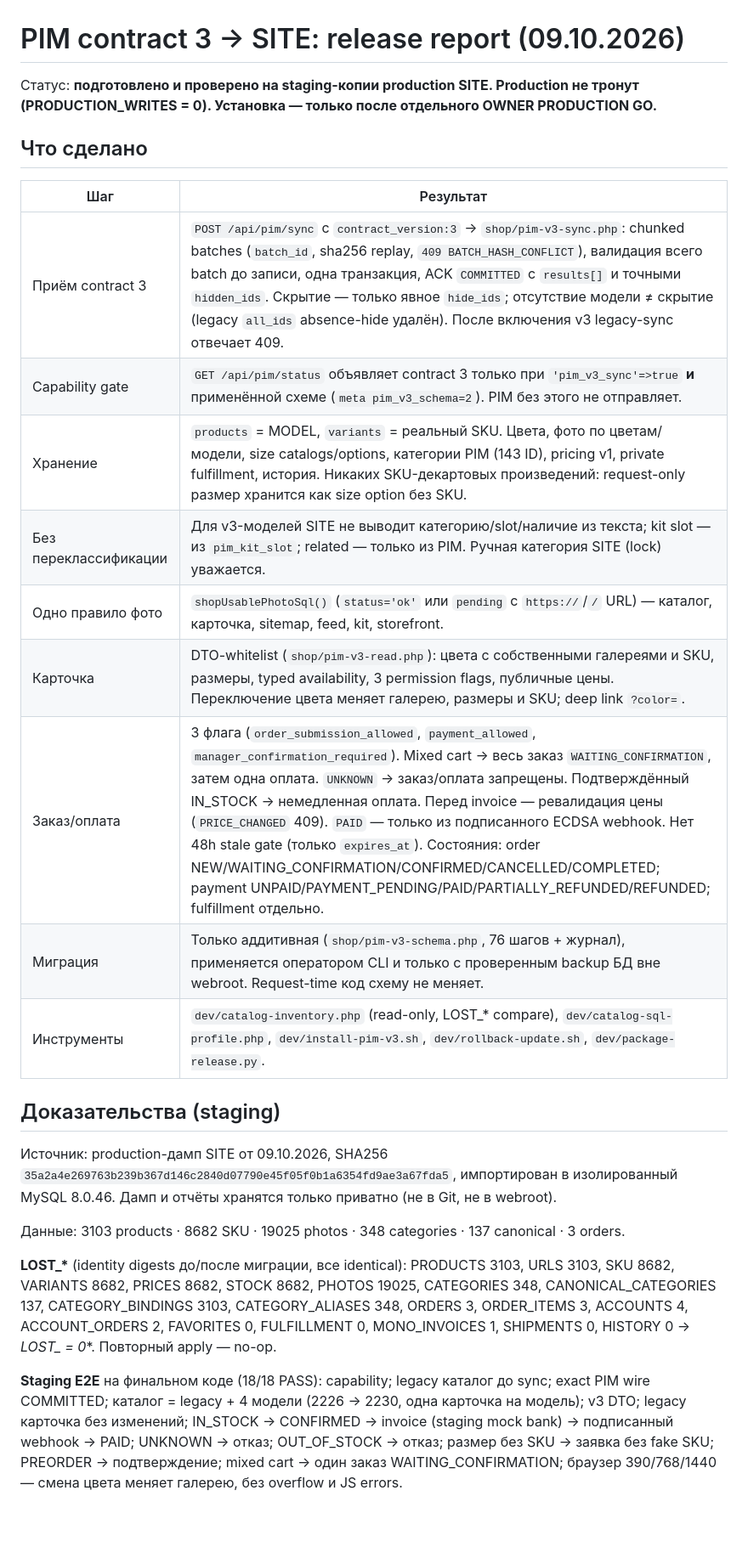
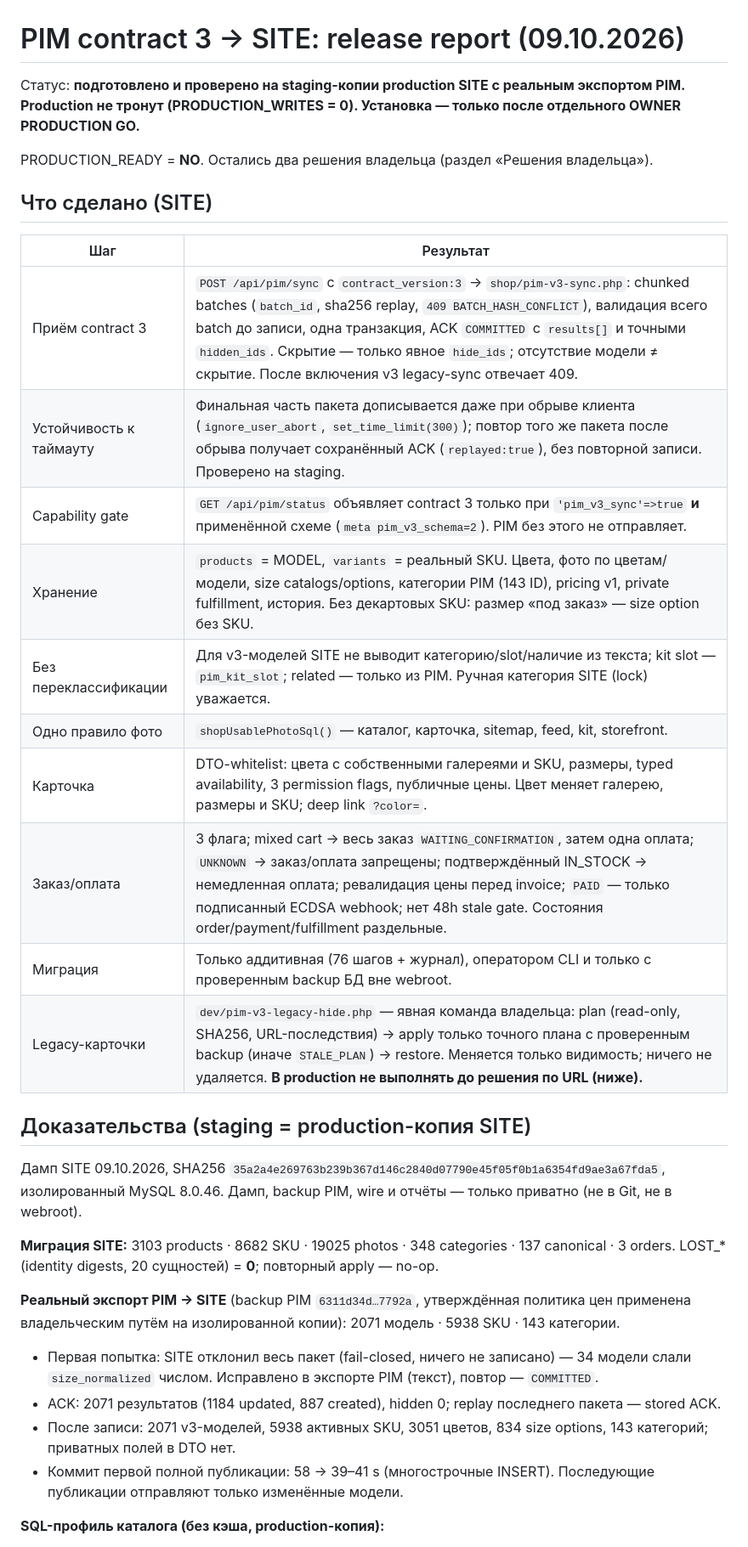
Before and after one commit to alexalixmanov-del/rubizh, a Markdown page: docs/PIM-V3-RELEASE-REPORT-20261009.md, the part around one of its changes. Shown at 85% size. Drawn GitHub-style; blank space fills up the shorter version.

```diff
--- a/docs/PIM-V3-RELEASE-REPORT-20261009.md
+++ b/docs/PIM-V3-RELEASE-REPORT-20261009.md
@@ -1,40 +1,42 @@
 # PIM contract 3 → SITE: release report (09.10.2026)
 
-Статус: **подготовлено и проверено на staging-копии production SITE. Production не тронут
-(PRODUCTION_WRITES = 0). Установка — только после отдельного OWNER PRODUCTION GO.**
+Статус: **подготовлено и проверено на staging-копии production SITE с реальным экспортом PIM.
+Production не тронут (PRODUCTION_WRITES = 0). Установка — только после отдельного OWNER PRODUCTION GO.**
 
-## Что сделано
+PRODUCTION_READY = **NO**. Остались два решения владельца (раздел «Решения владельца»).
+
+## Что сделано (SITE)
 
 | Шаг | Результат |
 |---|---|
-| Приём contract 3 | `POST /api/pim/sync` с `contract_version:3` → `shop/pim-v3-sync.php`: chunked batches (`batch_id`, sha256 replay, `409 BATCH_HASH_CONFLICT`), валидация всего batch до записи, одна транзакция, ACK `COMMITTED` с `results[]` и точными `hidden_ids`. Скрытие — только явное `hide_ids`; отсутствие модели ≠ скрытие (legacy `all_ids` absence-hide удалён). После включения v3 legacy-sync отвечает 409. |
+| Приём contract 3 | `POST /api/pim/sync` с `contract_version:3` → `shop/pim-v3-sync.php`: chunked batches (`batch_id`, sha256 replay, `409 BATCH_HASH_CONFLICT`), валидация всего batch до записи, одна транзакция, ACK `COMMITTED` с `results[]` и точными `hidden_ids`. Скрытие — только явное `hide_ids`; отсутствие модели ≠ скрытие. После включения v3 legacy-sync отвечает 409. |
+| Устойчивость к таймауту | Финальная часть пакета дописывается даже при обрыве клиента (`ignore_user_abort`, `set_time_limit(300)`); повтор того же пакета после обрыва получает сохранённый ACK (`replayed:true`), без повторной записи. Проверено на staging. |
 | Capability gate | `GET /api/pim/status` объявляет contract 3 только при `'pim_v3_sync'=>true` **и** применённой схеме (`meta pim_v3_schema=2`). PIM без этого не отправляет. |
-| Хранение | `products` = MODEL, `variants` = реальный SKU. Цвета, фото по цветам/модели, size catalogs/options, категории PIM (143 ID), pricing v1, private fulfillment, история. Никаких SKU-декартовых произведений: request-only размер хранится как size option без SKU. |
-| Без переклассификации | Для v3-моделей SITE не выводит категорию/slot/наличие из текста; kit slot — из `pim_kit_slot`; related — только из PIM. Ручная категория SITE (lock) уважается. |
-| Одно правило фото | `shopUsablePhotoSql()` (`status='ok'` или `pending` с `https://`/`/` URL) — каталог, карточка, sitemap, feed, kit, storefront. |
-| Карточка | DTO-whitelist (`shop/pim-v3-read.php`): цвета с собственными галереями и SKU, размеры, typed availability, 3 permission flags, публичные цены. Переключение цвета меняет галерею, размеры и SKU; deep link `?color=`. |
-| Заказ/оплата | 3 флага (`order_submission_allowed`, `payment_allowed`, `manager_confirmation_required`). Mixed cart → весь заказ `WAITING_CONFIRMATION`, затем одна оплата. `UNKNOWN` → заказ/оплата запрещены. Подтверждённый IN_STOCK → немедленная оплата. Перед invoice — ревалидация цены (`PRICE_CHANGED` 409). `PAID` — только из подписанного ECDSA webhook. Нет 48h stale gate (только `expires_at`). Состояния: order NEW/WAITING_CONFIRMATION/CONFIRMED/CANCELLED/COMPLETED; payment UNPAID/PAYMENT_PENDING/PAID/PARTIALLY_REFUNDED/REFUNDED; fulfillment отдельно. |
-| Миграция | Только аддитивная (`shop/pim-v3-schema.php`, 76 шагов + журнал), применяется оператором CLI и только с проверенным backup БД вне webroot. Request-time код схему не меняет. |
-| Инструменты | `dev/catalog-inventory.php` (read-only, LOST_* compare), `dev/catalog-sql-profile.php`, `dev/install-pim-v3.sh`, `dev/rollback-update.sh`, `dev/package-release.py`. |
+| Хранение | `products` = MODEL, `variants` = реальный SKU. Цвета, фото по цветам/модели, size catalogs/options, категории PIM (143 ID), pricing v1, private fulfillment, история. Без декартовых SKU: размер «под заказ» — size option без SKU. |
+| Без переклассификации | Для v3-моделей SITE не выводит категорию/slot/наличие из текста; kit slot — `pim_kit_slot`; related — только из PIM. Ручная категория SITE (lock) уважается. |
+| Одно правило фото | `shopUsablePhotoSql()` — каталог, карточка, sitemap, feed, kit, storefront. |
+| Карточка | DTO-whitelist: цвета с собственными галереями и SKU, размеры, typed availability, 3 permission flags, публичные цены. Цвет меняет галерею, размеры и SKU; deep link `?color=`. |
+| Заказ/оплата | 3 флага; mixed cart → весь заказ `WAITING_CONFIRMATION`, затем одна оплата; `UNKNOWN` → заказ/оплата запрещены; подтверждённый IN_STOCK → немедленная оплата; ревалидация цены перед invoice; `PAID` — только подписанный ECDSA webhook; нет 48h stale gate. Состояния order/payment/fulfillment раздельные. |
+| Миграция | Только аддитивная (76 шагов + журнал), оператором CLI и только с проверенным backup БД вне webroot. |
+| Legacy-карточки | `dev/pim-v3-legacy-hide.php` — явная команда владельца: plan (read-only, SHA256, URL-последствия) → apply только точного плана с проверенным backup (иначе `STALE_PLAN`) → restore. Меняется только видимость; ничего не удаляется. **В production не выполнять до решения по URL (ниже).** |
 
-## Доказательства (staging)
+## Доказательства (staging = production-копия SITE)
 
-Источник: production-дамп SITE от 09.10.2026, SHA256
-`35a2a4e269763b239b367d146c2840d07790e45f05f0b1a6354fd9ae3a67fda5`, импортирован в изолированный
-MySQL 8.0.46. Дамп и отчёты хранятся только приватно (не в Git, не в webroot).
+Дамп SITE 09.10.2026, SHA256 `35a2a4e269763b239b367d146c2840d07790e45f05f0b1a6354fd9ae3a67fda5`,
+изолированный MySQL 8.0.46. Дамп, backup PIM, wire и отчёты — только приватно (не в Git, не в webroot).
 
-Данные: 3103 products · 8682 SKU · 19025 photos · 348 categories · 137 canonical · 3 orders.
+**Миграция SITE:** 3103 products · 8682 SKU · 19025 photos · 348 categories · 137 canonical · 3 orders.
+LOST_* (identity digests, 20 сущностей) = **0**; повторный apply — no-op.
 
-**LOST_\*** (identity digests до/после миграции, все identical): PRODUCTS 3103, URLS 3103, SKU 8682,
-VARIANTS 8682, PRICES 8682, STOCK 8682, PHOTOS 19025, CATEGORIES 348, CANONICAL_CATEGORIES 137,
-CATEGORY_BINDINGS 3103, CATEGORY_ALIASES 348, ORDERS 3, ORDER_ITEMS 3, ACCOUNTS 4, ACCOUNT_ORDERS 2,
-FAVORITES 0, FULFILLMENT 0, MONO_INVOICES 1, SHIPMENTS 0, HISTORY 0 → **LOST_* = 0**.
-Повторный apply — no-op.
+**Реальный экспорт PIM → SITE** (backup PIM `6311d34d…7792a`, утверждённая политика цен применена
+владельческим путём на изолированной копии): 2071 модель · 5938 SKU · 143 категории.
+- Первая попытка: SITE отклонил весь пакет (fail-closed, ничего не записано) — 34 модели слали
+  `size_normalized` числом. Исправлено в экспорте PIM (текст), повтор — `COMMITTED`.
+- ACK: 2071 результатов (1184 updated, 887 created), hidden 0; replay последнего пакета — stored ACK.
+- После записи: 2071 v3-моделей, 5938 активных SKU, 3051 цветов, 834 size options, 143 категорий;
+  приватных полей в DTO нет.
+- Коммит первой полной публикации: 58 → 39–41 s (многострочные INSERT). Последующие публикации
+  отправляют только изменённые модели.
 
-**Staging E2E** на финальном коде (18/18 PASS): capability; legacy каталог до sync; exact PIM wire
-COMMITTED; каталог = legacy + 4 модели (2226 → 2230, одна карточка на модель); v3 DTO; legacy карточка
-без изменений; IN_STOCK → CONFIRMED → invoice (staging mock bank) → подписанный webhook → PAID;
-UNKNOWN → отказ; OUT_OF_STOCK → отказ; размер без SKU → заявка без fake SKU; PREORDER → подтверждение;
-mixed cart → один заказ WAITING_CONFIRMATION; браузер 390/768/1440 — смена цвета меняет галерею,
-без overflow и JS errors.
+**SQL-профиль каталога (без кэша, production-копия):**
 
```
Also changed, not shown: other parts of docs/PIM-V3-RELEASE-REPORT-20261009.md (+49 -39 lines).
